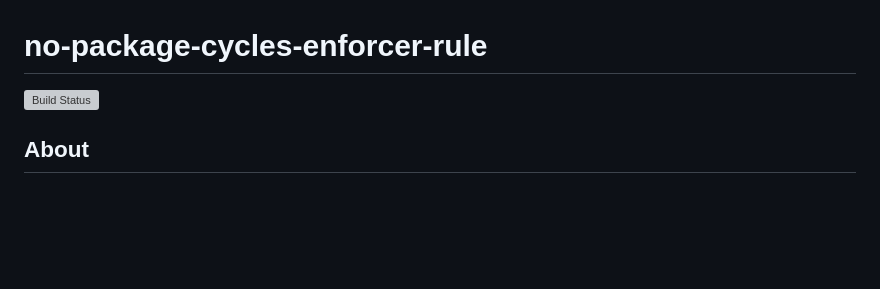
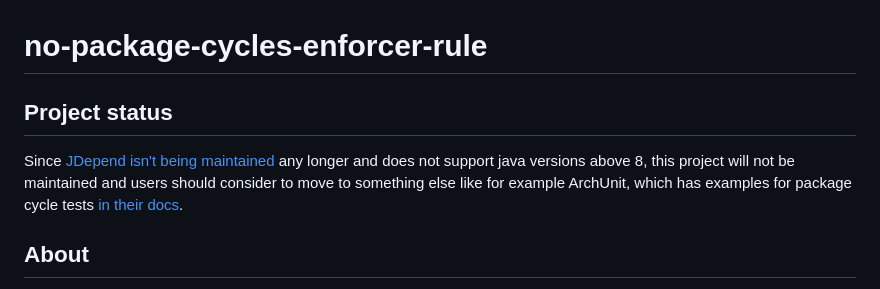
Before and after one commit to andrena/no-package-cycles-enforcer-rule, a Markdown page: README.md, the part around the change. Rendered like a GitHub page; blank space fills up the shorter version; grey boxes are pictures that could not be loaded.

Commit message:
Deprecate project

```diff
--- a/README.md
+++ b/README.md
@@ -1,6 +1,11 @@
 # no-package-cycles-enforcer-rule
 
-[![Build Status](https://travis-ci.org/andrena/no-package-cycles-enforcer-rule.svg)](https://travis-ci.org/andrena/no-package-cycles-enforcer-rule)
+## Project status
+
+Since [JDepend isn't being maintained](https://github.com/clarkware/jdepend/issues/21) any longer and does not support
+java versions above 8, this project will not be maintained and users should consider to move to something else like for
+example ArchUnit, which has examples for package cycle tests
+[in their docs](https://www.archunit.org/userguide/html/000_Index.html#_slices).
 
 ## About
 
```
